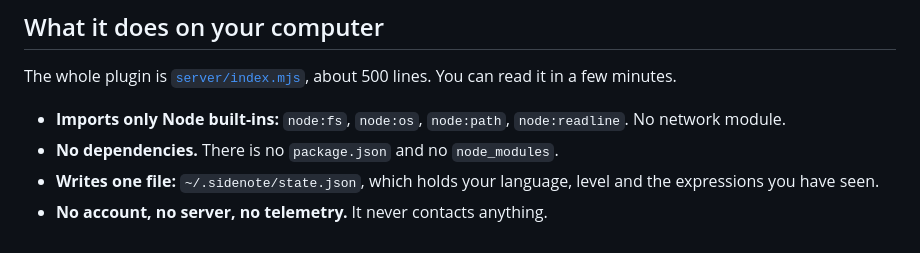
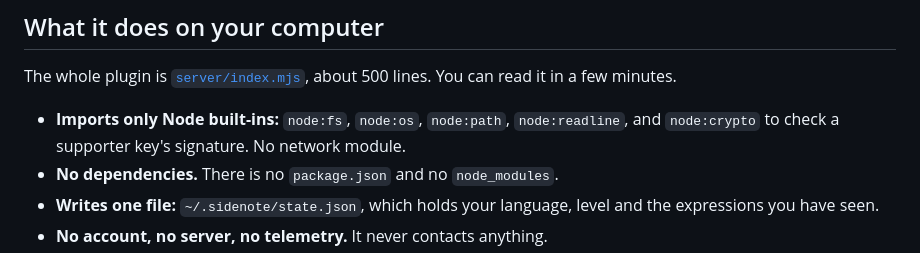
Before and after one commit to YanivYosefi/sidenote-en, a Markdown page: README.md, the part around the change. Rendered like a GitHub page.

Commit message:
README: list node:crypto among the built-ins
Co-Authored-By: Claude Opus 5.5 <noreply@anthropic.com>
Claude-Session: https://claude.ai/code/session_017xNXBYFbxqdnTqK5ytxnsD

```diff
--- a/README.md
+++ b/README.md
@@ -18,7 +18,7 @@ claude plugin install sidenote@sidenote
 
 The whole plugin is [`server/index.mjs`](server/index.mjs), about 500 lines. You can read it in a few minutes.
 
-- **Imports only Node built-ins:** `node:fs`, `node:os`, `node:path`, `node:readline`. No network module.
+- **Imports only Node built-ins:** `node:fs`, `node:os`, `node:path`, `node:readline`, and `node:crypto` to check a supporter key's signature. No network module.
 - **No dependencies.** There is no `package.json` and no `node_modules`.
 - **Writes one file:** `~/.sidenote/state.json`, which holds your language, level and the expressions you have seen.
 - **No account, no server, no telemetry.** It never contacts anything.
```
